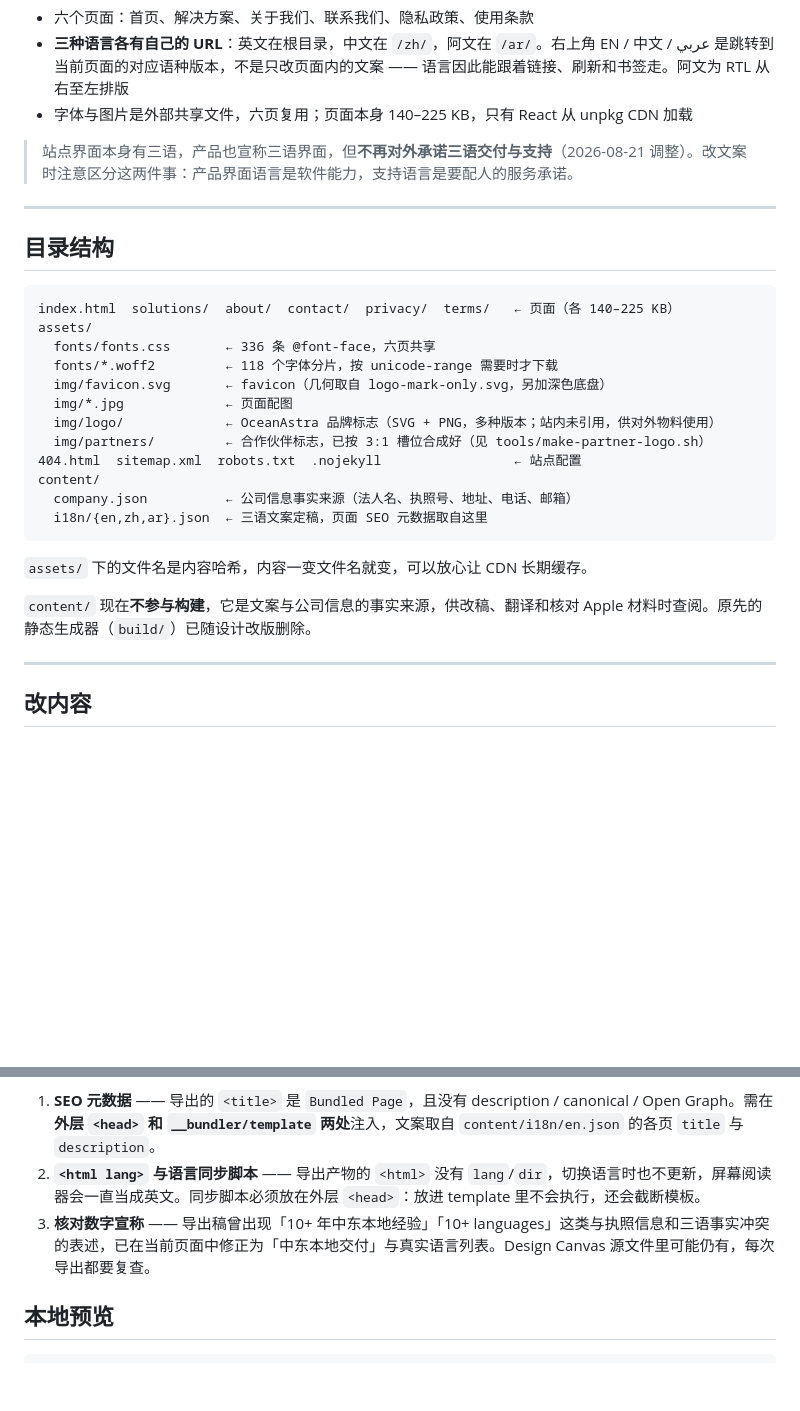
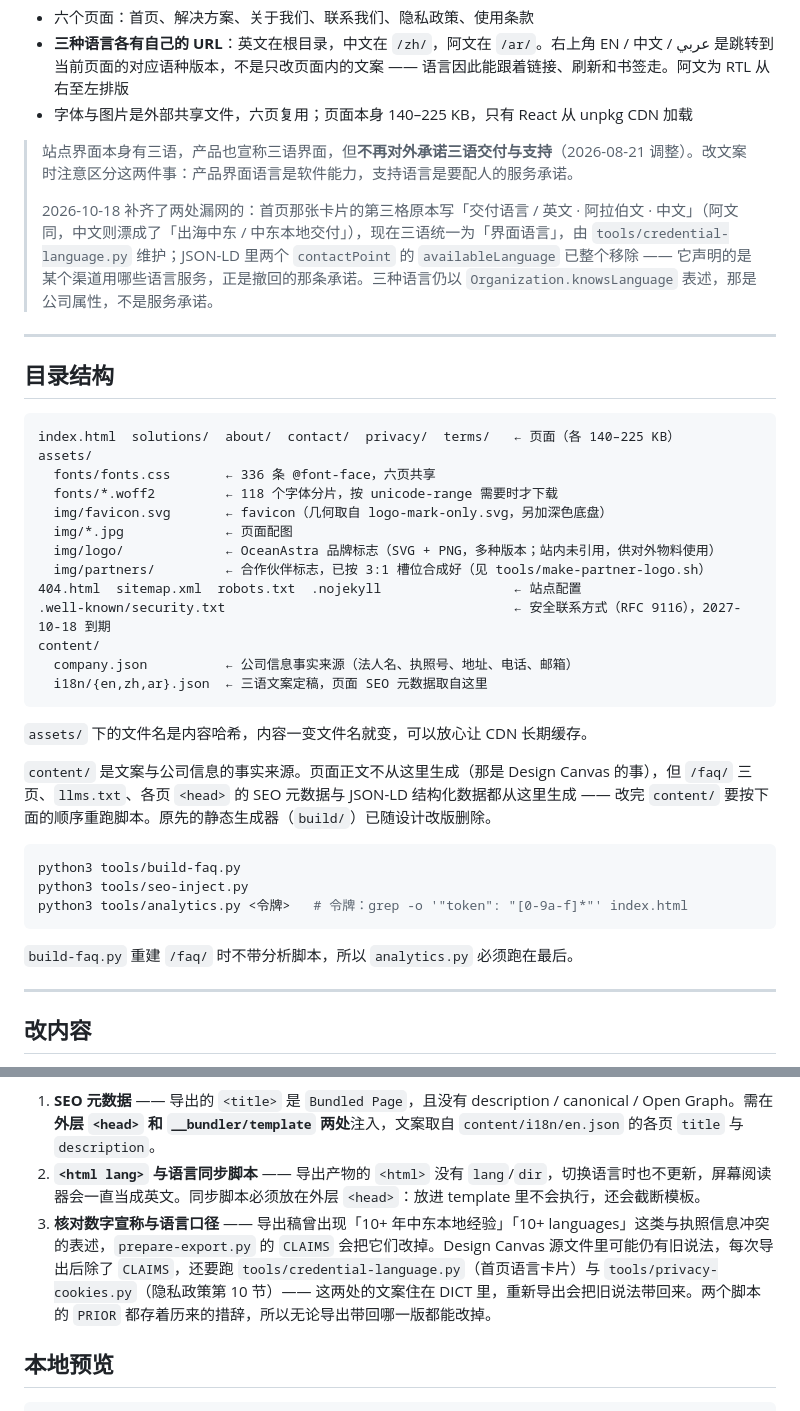
Before and after one commit to zysncb/OceanAstra-Website, a Markdown page: README.md, 2 parts joined by grey strips. Drawn GitHub-style; blank space fills up the shorter version.

````diff
--- a/README.md
+++ b/README.md
@@ -7,6 +7,8 @@
 - 字体与图片是外部共享文件，六页复用；页面本身 140–225 KB，只有 React 从 unpkg CDN 加载
 
 > 站点界面本身有三语，产品也宣称三语界面，但**不再对外承诺三语交付与支持**（2026-08-21 调整）。改文案时注意区分这两件事：产品界面语言是软件能力，支持语言是要配人的服务承诺。
+>
+> 2026-10-18 补齐了两处漏网的：首页那张卡片的第三格原本写「交付语言 / 英文 · 阿拉伯文 · 中文」（阿文同，中文则漂成了「出海中东 / 中东本地交付」），现在三语统一为「界面语言」，由 `tools/credential-language.py` 维护；JSON-LD 里两个 `contactPoint` 的 `availableLanguage` 已整个移除 —— 它声明的是某个渠道用哪些语言服务，正是撤回的那条承诺。三种语言仍以 `Organization.knowsLanguage` 表述，那是公司属性，不是服务承诺。
 
 ---
 
@@ -22,6 +24,7 @@ assets/
   img/logo/             ← OceanAstra 品牌标志（SVG + PNG，多种版本；站内未引用，供对外物料使用）
   img/partners/         ← 合作伙伴标志，已按 3:1 槽位合成好（见 tools/make-partner-logo.sh）
 404.html  sitemap.xml  robots.txt  .nojekyll                 ← 站点配置
+.well-known/security.txt                                     ← 安全联系方式（RFC 9116），2027-10-18 到期
 content/
   company.json          ← 公司信息事实来源（法人名、执照号、地址、电话、邮箱）
   i18n/{en,zh,ar}.json  ← 三语文案定稿，页面 SEO 元数据取自这里
@@ -29,7 +32,15 @@ content/
 
 `assets/` 下的文件名是内容哈希，内容一变文件名就变，可以放心让 CDN 长期缓存。
 
-`content/` 现在**不参与构建**，它是文案与公司信息的事实来源，供改稿、翻译和核对 Apple 材料时查阅。原先的静态生成器（`build/`）已随设计改版删除。
+`content/` 是文案与公司信息的事实来源。页面正文不从这里生成（那是 Design Canvas 的事），但 `/faq/` 三页、`llms.txt`、各页 `<head>` 的 SEO 元数据与 JSON-LD 结构化数据都从这里生成 —— 改完 `content/` 要按下面的顺序重跑脚本。原先的静态生成器（`build/`）已随设计改版删除。
+
+```bash
+python3 tools/build-faq.py
+python3 tools/seo-inject.py
+python3 tools/analytics.py <令牌>   # 令牌：grep -o '"token": "[0-9a-f]*"' index.html
+```
+
+`build-faq.py` 重建 `/faq/` 时不带分析脚本，所以 `analytics.py` 必须跑在最后。
 
 ---
 
@@ -41,7 +52,7 @@ content/
 
 1. **SEO 元数据** —— 导出的 `<title>` 是 `Bundled Page`，且没有 description / canonical / Open Graph。需在**外层 `<head>` 和 `__bundler/template` 两处**注入，文案取自 `content/i18n/en.json` 的各页 `title` 与 `description`。
 2. **`<html lang>` 与语言同步脚本** —— 导出产物的 `<html>` 没有 `lang`/`dir`，切换语言时也不更新，屏幕阅读器会一直当成英文。同步脚本必须放在外层 `<head>`：放进 template 里不会执行，还会截断模板。
-3. **核对数字宣称** —— 导出稿曾出现「10+ 年中东本地经验」「10+ languages」这类与执照信息和三语事实冲突的表述，已在当前页面中修正为「中东本地交付」与真实语言列表。Design Canvas 源文件里可能仍有，每次导出都要复查。
+3. **核对数字宣称与语言口径** —— 导出稿曾出现「10+ 年中东本地经验」「10+ languages」这类与执照信息冲突的表述，`prepare-export.py` 的 `CLAIMS` 会把它们改掉。Design Canvas 源文件里可能仍有旧说法，每次导出后除了 `CLAIMS`，还要跑 `tools/credential-language.py`（首页语言卡片）与 `tools/privacy-cookies.py`（隐私政策第 10 节）—— 这两处的文案住在 DICT 里，重新导出会把旧说法带回来。两个脚本的 `PRIOR` 都存着历来的措辞，所以无论导出带回哪一版都能改掉。
 
 ## 本地预览
 
````
Also changed, not shown: other parts of README.md (+48 -0 lines).
